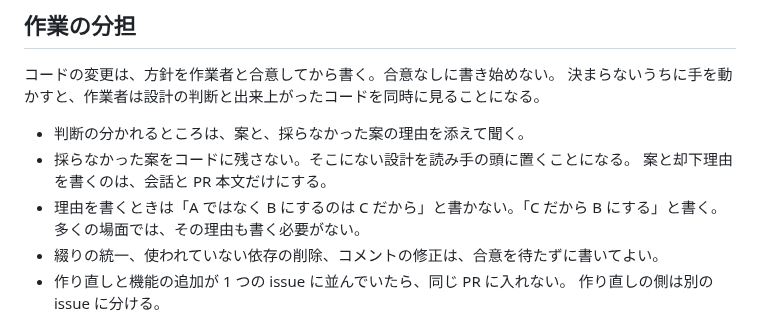
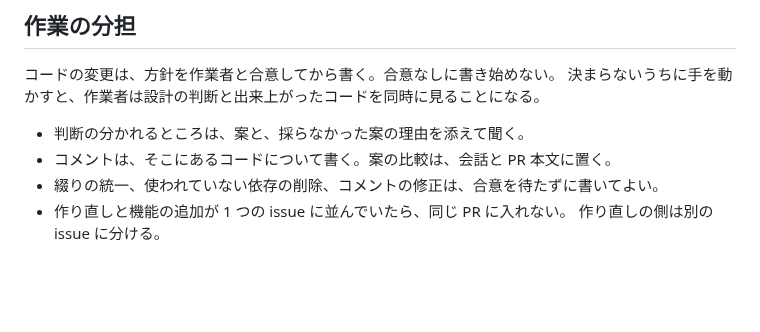
Before and after one commit to sinotca529/zakki, a Markdown page: AGENTS.md, the part around the change. GitHub-like rendering; blank space fills up the shorter version.

Commit message:
docs: コメントの決まりを、書いてよい範囲の形にする
禁止したい書き方を例として載せていました。その型を読ませることになり、
形だけ避けて同じ内容を書く余地も残ります。
書いてよい範囲だけを 1 行で示します。

Co-Authored-By: Claude Opus 5 <noreply@anthropic.com>
Claude-Session: https://claude.ai/code/session_01QE3NNGCQGM4dfSuLyiJwWw

```diff
--- a/AGENTS.md
+++ b/AGENTS.md
@@ -164,10 +164,7 @@ cd <テスト用サイト> && <path>/zakki build
 決まらないうちに手を動かすと、作業者は設計の判断と出来上がったコードを同時に見ることになる。
 
 - 判断の分かれるところは、案と、採らなかった案の理由を添えて聞く。
-- 採らなかった案をコードに残さない。そこにない設計を読み手の頭に置くことになる。
-  案と却下理由を書くのは、会話と PR 本文だけにする。
-- 理由を書くときは「A ではなく B にするのは C だから」と書かない。「C だから B にする」と書く。
-  多くの場面では、その理由も書く必要がない。
+- コメントは、そこにあるコードについて書く。案の比較は、会話と PR 本文に置く。
 - 綴りの統一、使われていない依存の削除、コメントの修正は、合意を待たずに書いてよい。
 - 作り直しと機能の追加が 1 つの issue に並んでいたら、同じ PR に入れない。
   作り直しの側は別の issue に分ける。
```
